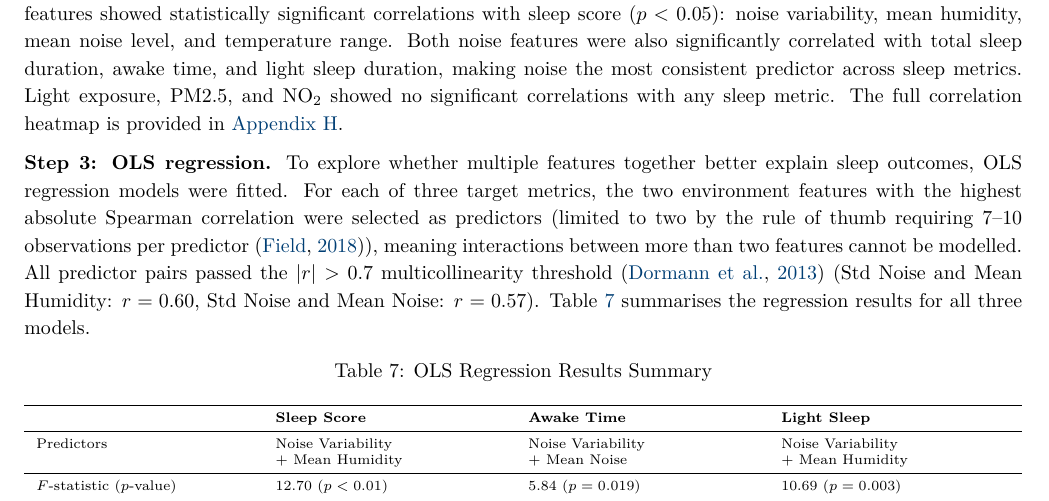
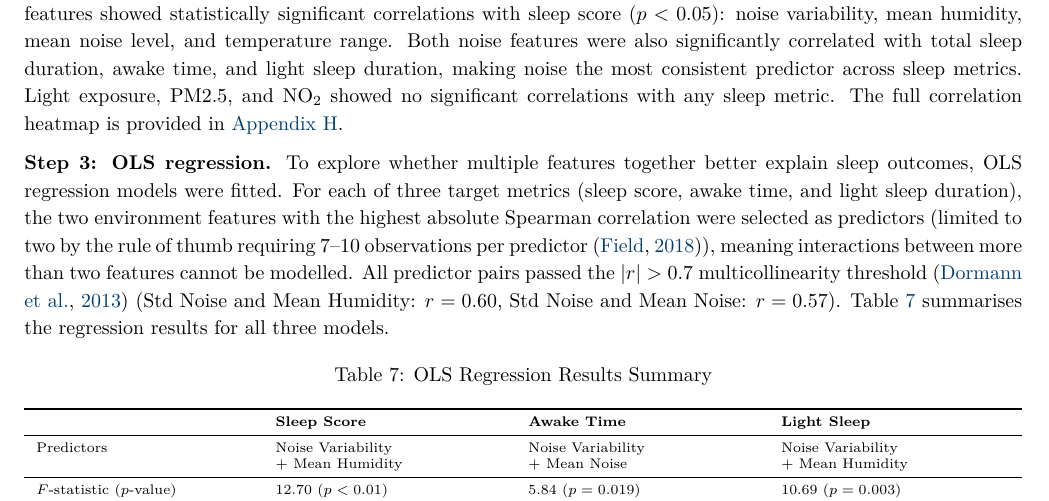
Before and after one commit to ya325icacuk/iot-sleep-environment-coursework, a LaTeX document (report/main.tex): part of page 8 of 20, cut so that both start at the same text. Compiled offline with pdfLaTeX.

Commit message:
Name three OLS target variables inline

```diff
--- a/report/main.tex
+++ b/report/main.tex
@@ -445,7 +445,7 @@ The raw bedroom sensor and air quality data is then converted into 12 nightly en
 
 \textbf{Step 2: Spearman correlation analysis.} To identify which environment features are most strongly associated with sleep quality, Spearman rank correlations are computed between all 12 environment features and all 6 sleep metrics. Spearman was chosen over Pearson because normality cannot be verified with $n = 14$~\citep{field2018}. Four features showed statistically significant correlations with sleep score ($p < 0.05$): noise variability, mean humidity, mean noise level, and temperature range. Both noise features were also significantly correlated with total sleep duration, awake time, and light sleep duration, making noise the most consistent predictor across sleep metrics. Light exposure, PM2.5, and NO\textsubscript{2} showed no significant correlations with any sleep metric. The full correlation heatmap is provided in \hyperref[app:H]{Appendix~H}.
 
-\textbf{Step 3: OLS regression.} To explore whether multiple features together better explain sleep outcomes, OLS regression models were fitted. For each of three target metrics, the two environment features with the highest absolute Spearman correlation were selected as predictors (limited to two by the rule of thumb requiring 7--10 observations per predictor~\citep{field2018}), meaning interactions between more than two features cannot be modelled. All predictor pairs passed the $|r| > 0.7$ multicollinearity threshold~\citep{dormann2013} (Std Noise and Mean Humidity: $r = 0.60$, Std Noise and Mean Noise: $r = 0.57$). Table~\ref{tab:regression} summarises the regression results for all three models.
+\textbf{Step 3: OLS regression.} To explore whether multiple features together better explain sleep outcomes, OLS regression models were fitted. For each of three target metrics (sleep score, awake time, and light sleep duration), the two environment features with the highest absolute Spearman correlation were selected as predictors (limited to two by the rule of thumb requiring 7--10 observations per predictor~\citep{field2018}), meaning interactions between more than two features cannot be modelled. All predictor pairs passed the $|r| > 0.7$ multicollinearity threshold~\citep{dormann2013} (Std Noise and Mean Humidity: $r = 0.60$, Std Noise and Mean Noise: $r = 0.57$). Table~\ref{tab:regression} summarises the regression results for all three models.
 
 \begin{table}[H]
 \centering
```
